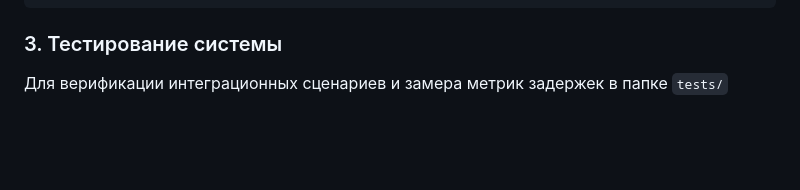
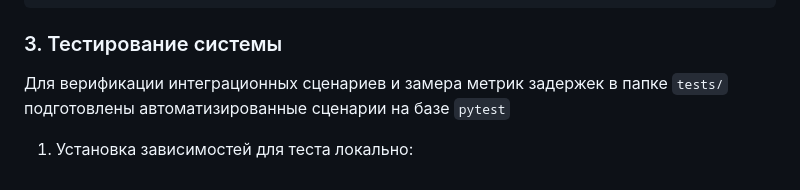
Before and after one commit to ch1ef21/Practice.02, a Markdown page: readme.md, the part around the change. Drawn GitHub-style; blank space fills up the shorter version.

Commit message:
upd readme

````diff
--- a/readme.md
+++ b/readme.md
@@ -43,4 +43,5 @@ docker logs -f order-worker
 docker logs -f catalog-worker
 ```
 ### 3. Тестирование системы
-Для верификации интеграционных сценариев и замера метрик задержек в папке `tests/`
+Для верификации интеграционных сценариев и замера метрик задержек в папке `tests/` подготовлены автоматизированные сценарии на базе `pytest`
+1. Установка зависимостей для теста локально:
````
